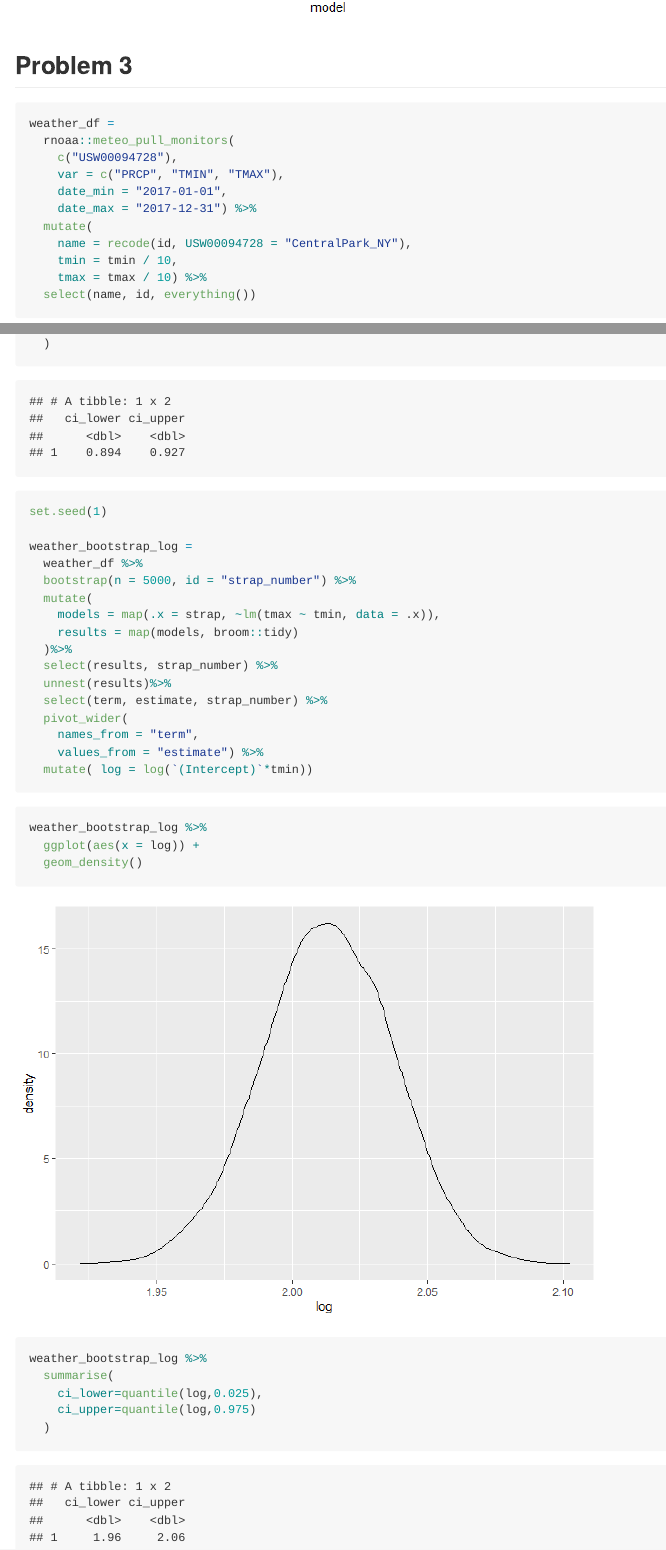
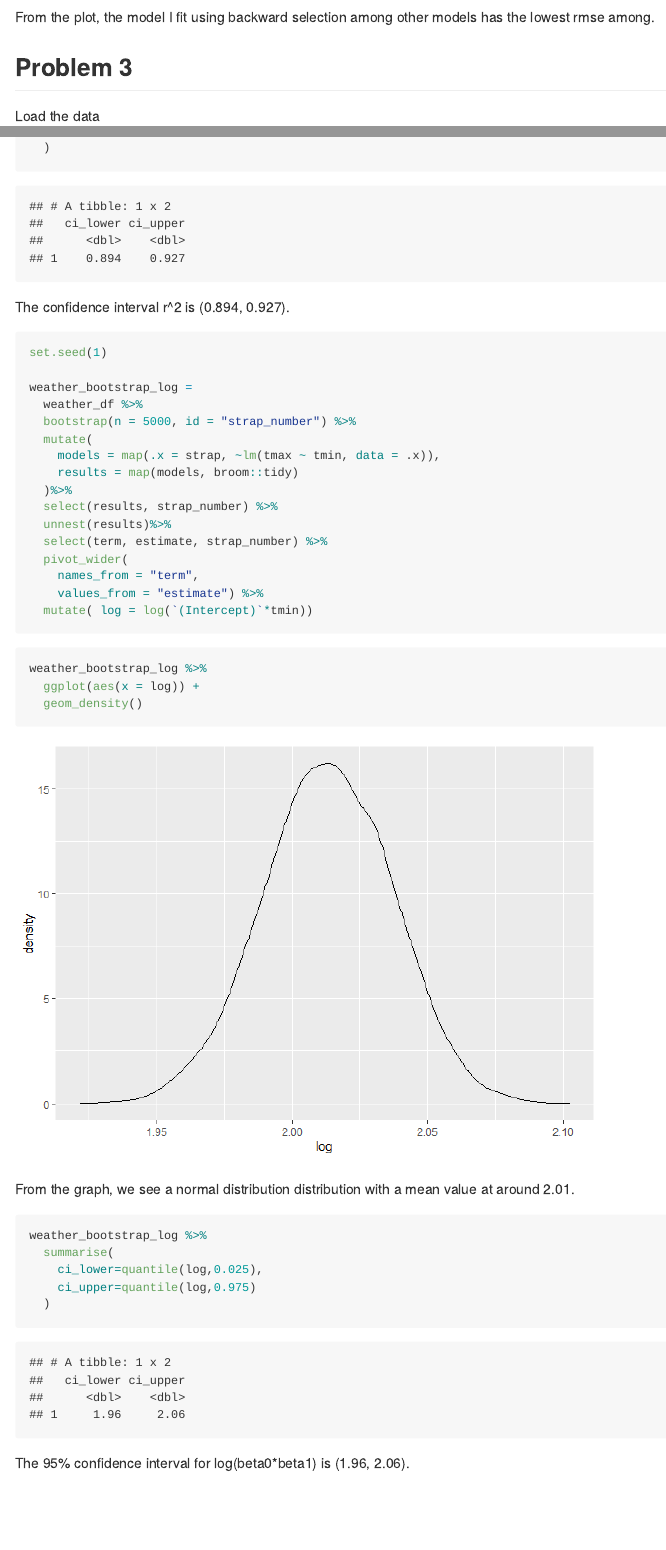
Before and after one commit to zs2484/p8105_hw6_zs2484, an R Markdown document (p8105_hw6_zs2484.Rmd): the page in a window 1100 px wide, from 4930 px down before the commit and from 5010 px down after it, and a second part further down, joined at a grey line. The pictures show the output file p8105_hw6_zs2484.md that the author committed with the source, drawn offline in the style of GitHub; long lines of code are wrapped.

Commit message:
description

````diff
--- a/p8105_hw6_zs2484.Rmd
+++ b/p8105_hw6_zs2484.Rmd
@@ -170,7 +172,11 @@ cv_df %>%
   geom_violin()
 ```
 
+From the plot, the model I fit using backward selection among other models has the lowest rmse among.
+
 ## Problem 3
+
+Load the data
 
 ```{r, message = FALSE}
 weather_df =
@@ -208,3 +217,4 @@ weather_bootstrap_rsquared %>%
+```{r}
 weather_bootstrap_rsquared %>%
   summarise(
     ci_lower=quantile(r.squared,0.025),
@@ -212,7 +222,7 @@ weather_bootstrap_rsquared %>%
   )
 ```
 
-
+The confidence interval r^2 is (0.894, 0.927).
 
 ```{r}
 set.seed(1)
@@ -237,10 +247,16 @@ weather_bootstrap_log =
 weather_bootstrap_log %>%
   ggplot(aes(x = log)) +
   geom_density()
+```
 
+From the graph, we see a normal distribution distribution with a mean value at around 2.01.
+
+```{r}
 weather_bootstrap_log %>%
   summarise(
     ci_lower=quantile(log,0.025),
     ci_upper=quantile(log,0.975)
   )
 ```
+
+The 95% confidence interval for log(beta0*beta1) is (1.96, 2.06).
````
Also changed, not shown: p8105_hw6_zs2484.md, p8105_hw6_zs2484_files/figure-gfm/unnamed-chunk-11-1.png, p8105_hw6_zs2484_files/figure-gfm/unnamed-chunk-17-1.png (added), p8105_hw6_zs2484.Rmd (5 more changed lines).
